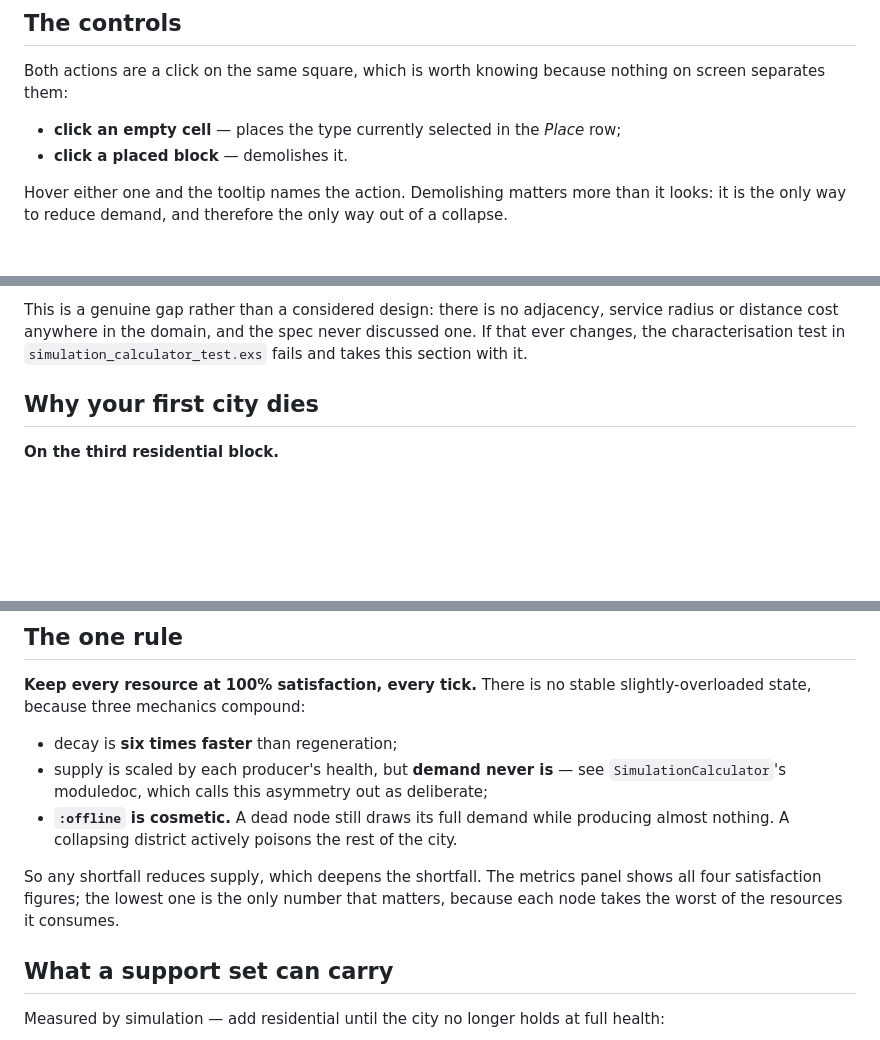
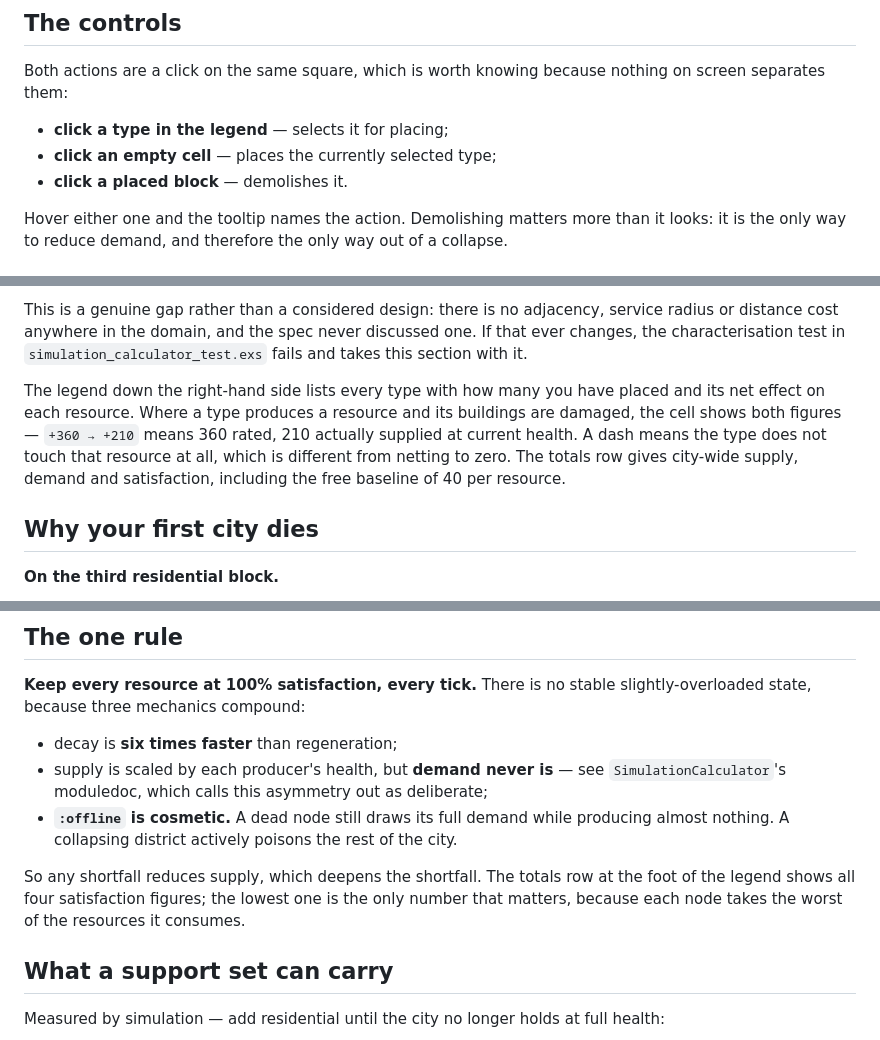
Before and after one commit to adsouza/armchair-metropolist, a Markdown page: docs/PLAYING.md, 3 parts joined by grey strips. Rendered like a GitHub page; blank space fills up the shorter version.

Commit message:
docs: describe the legend sidebar in the playing guide

```diff
--- a/docs/PLAYING.md
+++ b/docs/PLAYING.md
@@ -10,7 +10,8 @@ the rules — see [TESTING.md](../TESTING.md).
 Both actions are a click on the same square, which is worth knowing because nothing on
 screen separates them:
 
-* **click an empty cell** — places the type currently selected in the *Place* row;
+* **click a type in the legend** — selects it for placing;
+* **click an empty cell** — places the currently selected type;
 * **click a placed block** — demolishes it.
 
 Hover either one and the tooltip names the action. Demolishing matters more than it
@@ -36,6 +37,13 @@ This is a genuine gap rather than a considered design: there is no adjacency, se
 radius or distance cost anywhere in the domain, and the spec never discussed one. If
 that ever changes, the characterisation test in `simulation_calculator_test.exs` fails
 and takes this section with it.
+
+The legend down the right-hand side lists every type with how many you have placed and
+its net effect on each resource. Where a type produces a resource and its buildings are
+damaged, the cell shows both figures — `+360 → +210` means 360 rated, 210 actually
+supplied at current health. A dash means the type does not touch that resource at all,
+which is different from netting to zero. The totals row gives city-wide supply, demand
+and satisfaction, including the free baseline of 40 per resource.
 
 ## Why your first city dies
 
@@ -63,9 +71,9 @@ slightly-overloaded state, because three mechanics compound:
 * **`:offline` is cosmetic.** A dead node still draws its full demand while producing
   almost nothing. A collapsing district actively poisons the rest of the city.
 
-So any shortfall reduces supply, which deepens the shortfall. The metrics panel shows
-all four satisfaction figures; the lowest one is the only number that matters, because
-each node takes the worst of the resources it consumes.
+So any shortfall reduces supply, which deepens the shortfall. The totals row at the
+foot of the legend shows all four satisfaction figures; the lowest one is the only
+number that matters, because each node takes the worst of the resources it consumes.
 
 ## What a support set can carry
 
```
